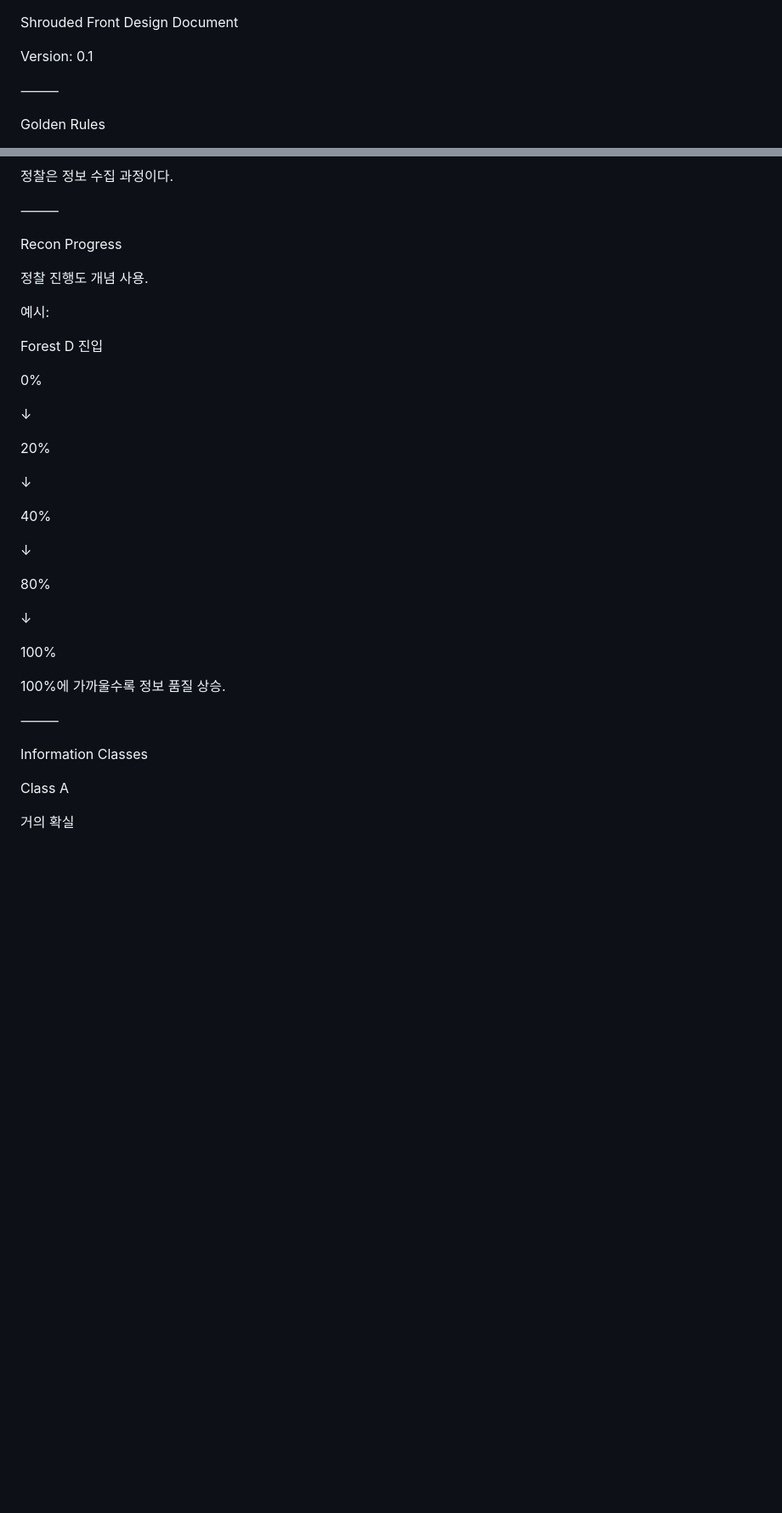
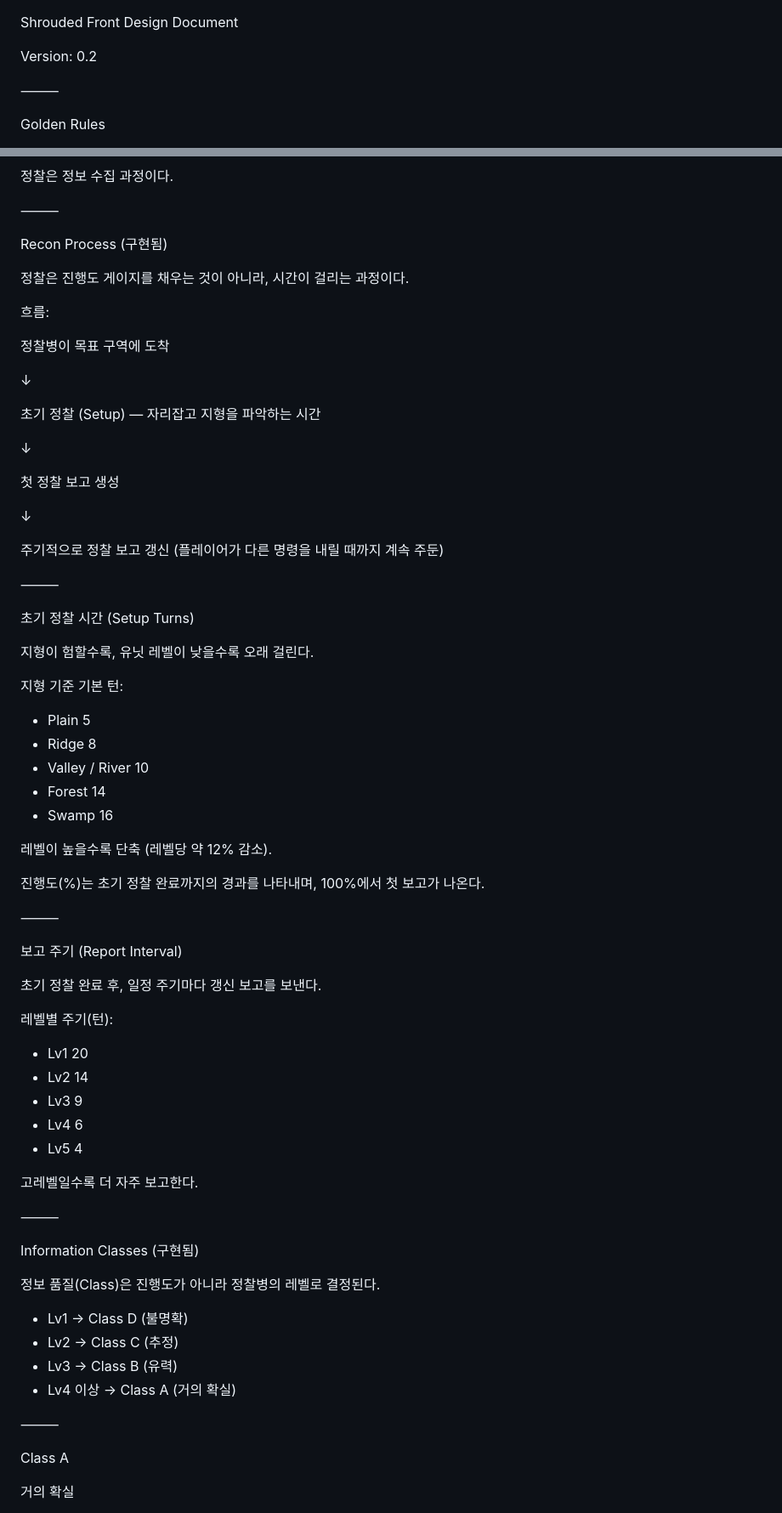
Before and after one commit to DotoryHamsta/Shrouded-Front, a Markdown page: docs/design.md, 2 parts joined by grey strips. Shown at 85% size. GitHub-like rendering; blank space fills up the shorter version.

```diff
--- a/docs/design.md
+++ b/docs/design.md
@@ -1,6 +1,6 @@
 Shrouded Front Design Document
 
-Version: 0.1
+Version: 0.2
 
 ⸻
 
@@ -131,37 +131,72 @@ Recon Philosophy
 
 ⸻
 
-Recon Progress
+Recon Process (구현됨)
 
-정찰 진행도 개념 사용.
+정찰은 진행도 게이지를 채우는 것이 아니라, 시간이 걸리는 과정이다.
 
-예시:
+흐름:
 
-Forest D 진입
-
-0%
+정찰병이 목표 구역에 도착
 
 ↓
 
-20%
+초기 정찰 (Setup) — 자리잡고 지형을 파악하는 시간
 
 ↓
 
-40%
+첫 정찰 보고 생성
 
 ↓
 
-80%
-
-↓
-
-100%
-
-100%에 가까울수록 정보 품질 상승.
+주기적으로 정찰 보고 갱신 (플레이어가 다른 명령을 내릴 때까지 계속 주둔)
 
 ⸻
 
-Information Classes
+초기 정찰 시간 (Setup Turns)
+
+지형이 험할수록, 유닛 레벨이 낮을수록 오래 걸린다.
+
+지형 기준 기본 턴:
+
+* Plain 5
+* Ridge 8
+* Valley / River 10
+* Forest 14
+* Swamp 16
+
+레벨이 높을수록 단축 (레벨당 약 12% 감소).
+
+진행도(%)는 초기 정찰 완료까지의 경과를 나타내며, 100%에서 첫 보고가 나온다.
+
+⸻
+
+보고 주기 (Report Interval)
+
+초기 정찰 완료 후, 일정 주기마다 갱신 보고를 보낸다.
+
+레벨별 주기(턴):
+
+* Lv1 20
+* Lv2 14
+* Lv3 9
+* Lv4 6
+* Lv5 4
+
+고레벨일수록 더 자주 보고한다.
+
+⸻
+
+Information Classes (구현됨)
+
+정보 품질(Class)은 진행도가 아니라 정찰병의 레벨로 결정된다.
+
+* Lv1 → Class D (불명확)
+* Lv2 → Class C (추정)
+* Lv3 → Class B (유력)
+* Lv4 이상 → Class A (거의 확실)
+
+⸻
 
 Class A
 
```
Also changed, not shown: other parts of docs/design.md (+75 -8 lines).
